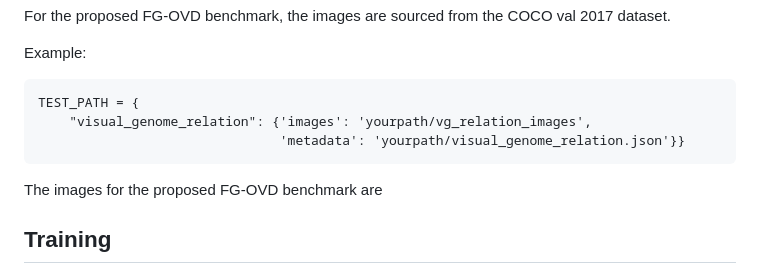
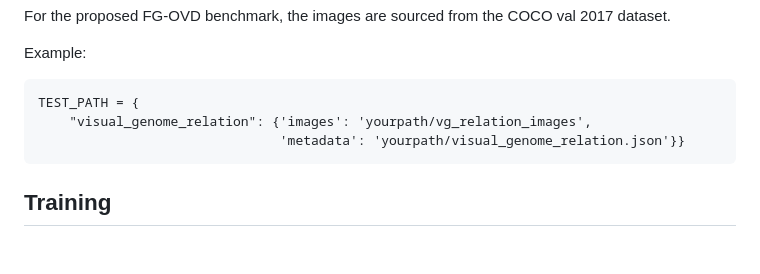
Before and after one commit to aimagelab/COGT, a Markdown page: README.md, the part around the change. GitHub-like rendering; blank space fills up the shorter version.

````diff
--- a/README.md
+++ b/README.md
@@ -58,7 +58,6 @@ TEST_PATH = {
                                'metadata': 'yourpath/visual_genome_relation.json'}}
 ```
 
-The images for the proposed FG-OVD benchmark are
 ## Training
 We train our models on custom COCO split dataset defined by [NegCLIP](https://arxiv.org/pdf/2210.01936).
 Use these scripts to train the models:
````
